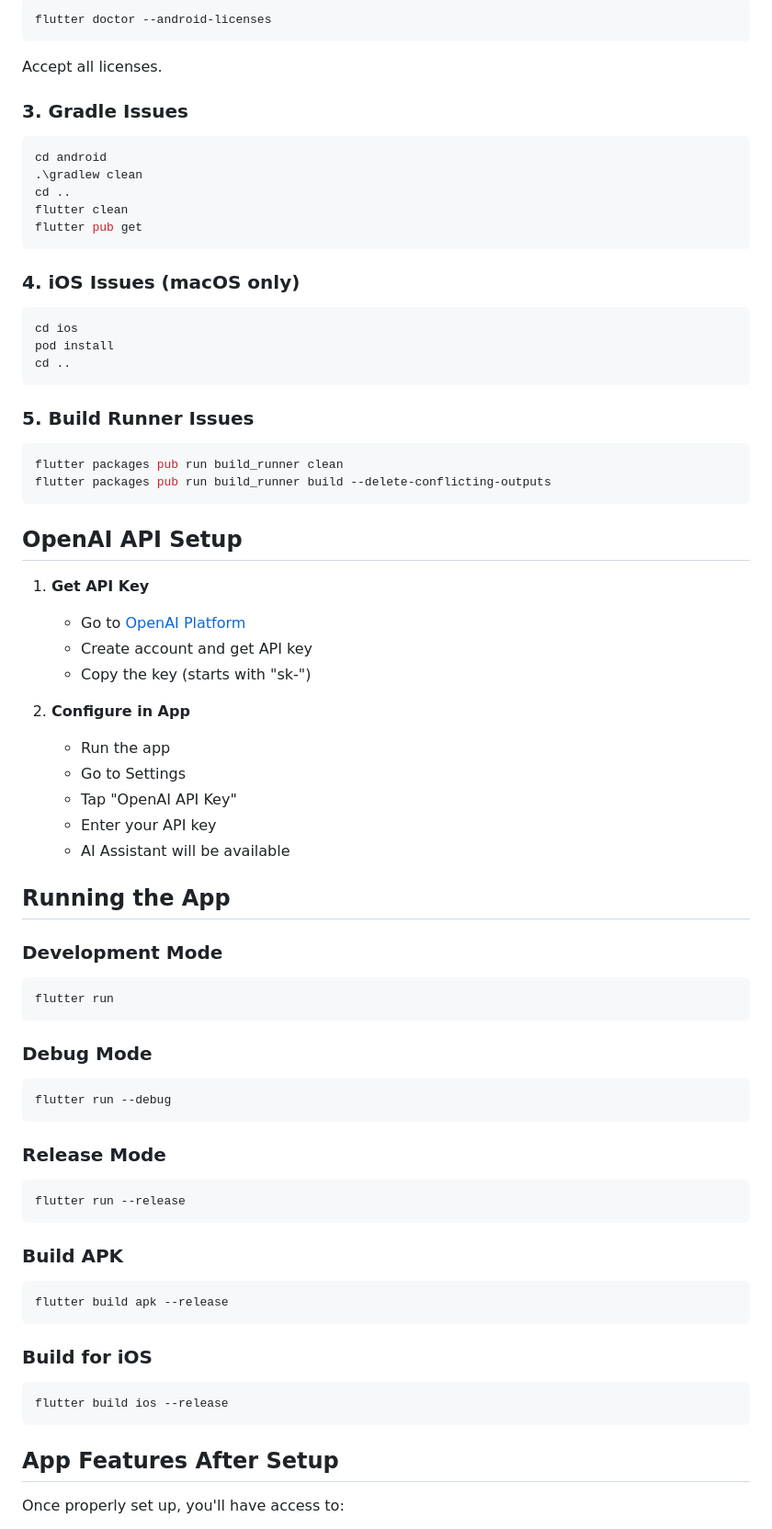
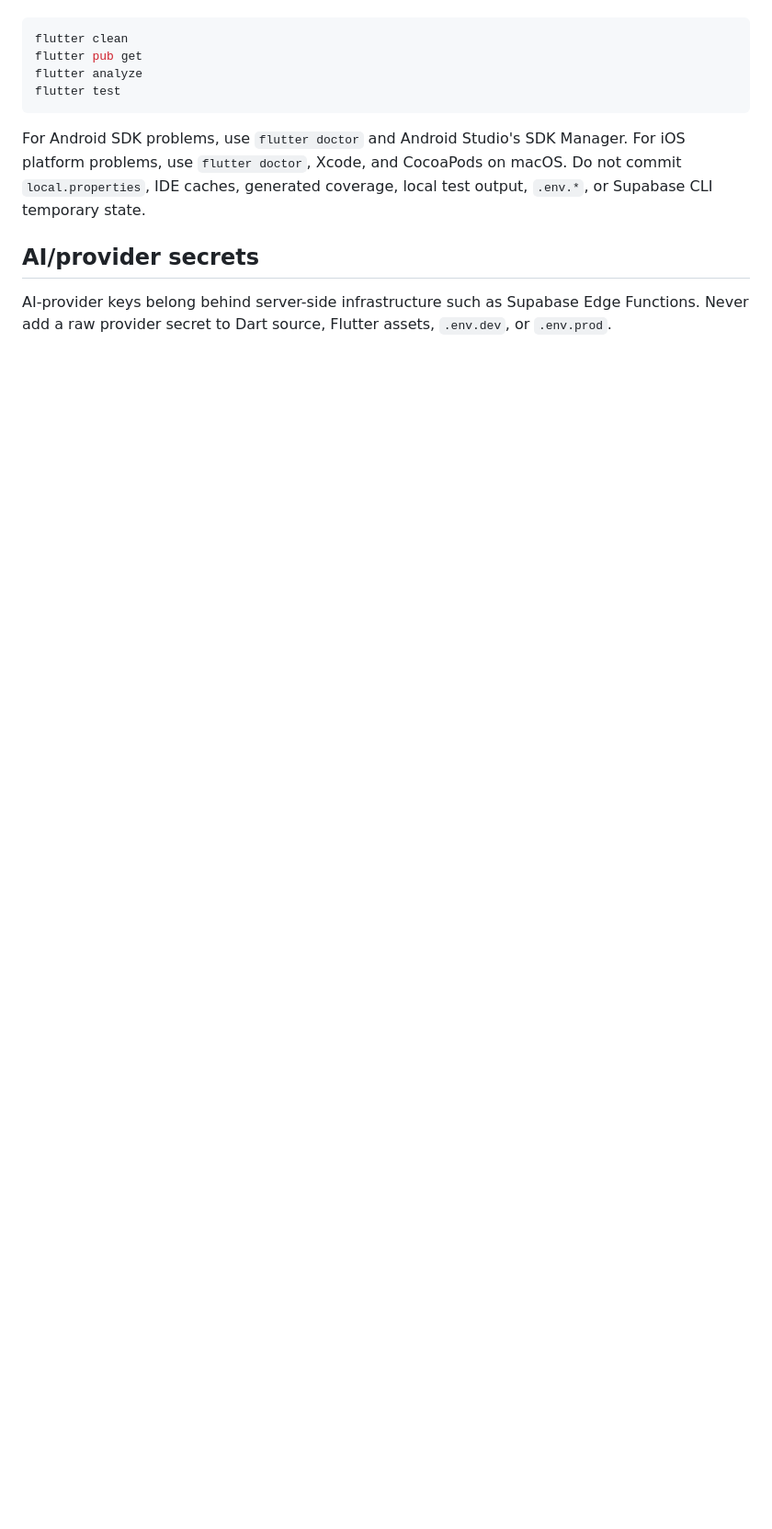
Before and after one commit to Detherkasper12/Finsor-sep-26, a Markdown page: SETUP_INSTRUCTIONS.md, the part around one of its changes. Shown at 92% size. Rendered like a GitHub page; blank space fills up the shorter version.

````diff
--- a/SETUP_INSTRUCTIONS.md
+++ b/SETUP_INSTRUCTIONS.md
@@ -147,72 +95,13 @@ Copy the SHA1 fingerprint and add it to Firebase project settings.
 ```bash
-flutter doctor --android-licenses
-```
-Accept all licenses.
-
-### 3. Gradle Issues
-```bash
-cd android
-.\gradlew clean
-cd ..
 flutter clean
 flutter pub get
+flutter analyze
+flutter test
 ```
 
-### 4. iOS Issues (macOS only)
-```bash
-cd ios
-pod install
-cd ..
-```
+For Android SDK problems, use `flutter doctor` and Android Studio's SDK Manager. For iOS platform problems, use `flutter doctor`, Xcode, and CocoaPods on macOS. Do not commit `local.properties`, IDE caches, generated coverage, local test output, `.env.*`, or Supabase CLI temporary state.
 
-### 5. Build Runner Issues
-```bash
-flutter packages pub run build_runner clean
-flutter packages pub run build_runner build --delete-conflicting-outputs
-```
+## AI/provider secrets
 
-## OpenAI API Setup
+AI-provider keys belong behind server-side infrastructure such as Supabase Edge Functions. Never add a raw provider secret to Dart source, Flutter assets, `.env.dev`, or `.env.prod`.
 
-1. **Get API Key**
-   - Go to [OpenAI Platform](https://platform.openai.com)
-   - Create account and get API key
-   - Copy the key (starts with "sk-")
-
-2. **Configure in App**
-   - Run the app
-   - Go to Settings
-   - Tap "OpenAI API Key"
-   - Enter your API key
-   - AI Assistant will be available
-
-## Running the App
-
-### Development Mode
-```bash
-flutter run
-```
-
-### Debug Mode
-```bash
-flutter run --debug
-```
-
-### Release Mode
-```bash
-flutter run --release
-```
-
-### Build APK
-```bash
-flutter build apk --release
-```
-
-### Build for iOS
-```bash
-flutter build ios --release
-```
-
-## App Features After Setup
-
-Once properly set up, you'll have access to:
-
````
Also changed, not shown: other parts of SETUP_INSTRUCTIONS.md (+62 -131 lines).
